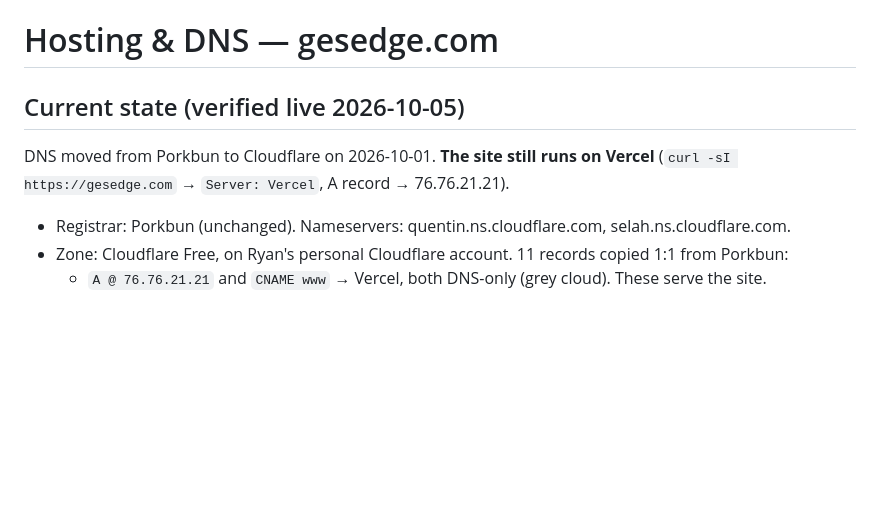
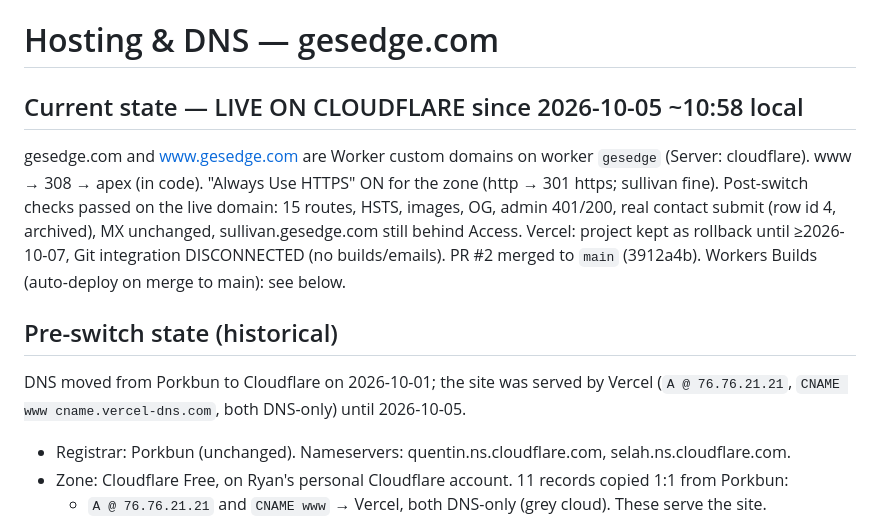
Before and after one commit to rskrny/gesedge, a Markdown page: .ai/research/hosting.md, the part around the change. GitHub-like rendering; blank space fills up the shorter version.

Commit message:
docs: gesedge.com live on Cloudflare Workers — cutover record, rollback window
Co-Authored-By: Claude Opus 5.5 <noreply@anthropic.com>

```diff
--- a/.ai/research/hosting.md
+++ b/.ai/research/hosting.md
@@ -1,9 +1,17 @@
 # Hosting & DNS — gesedge.com
 <!-- Reference. Verified facts carry a date; re-verify before changing shared state. -->
 
-## Current state (verified live 2026-10-05)
-DNS moved from Porkbun to Cloudflare on 2026-10-01. **The site still runs on Vercel**
-(`curl -sI https://gesedge.com` → `Server: Vercel`, A record → 76.76.21.21).
+## Current state — LIVE ON CLOUDFLARE since 2026-10-05 ~10:58 local
+gesedge.com and www.gesedge.com are Worker custom domains on worker `gesedge` (Server: cloudflare).
+www → 308 → apex (in code). "Always Use HTTPS" ON for the zone (http → 301 https; sullivan fine).
+Post-switch checks passed on the live domain: 15 routes, HSTS, images, OG, admin 401/200, real
+contact submit (row id 4, archived), MX unchanged, sullivan.gesedge.com still behind Access.
+Vercel: project kept as rollback until ≥2026-10-07, Git integration DISCONNECTED (no builds/emails).
+PR #2 merged to `main` (3912a4b). Workers Builds (auto-deploy on merge to main): see below.
+
+## Pre-switch state (historical)
+DNS moved from Porkbun to Cloudflare on 2026-10-01; the site was served by Vercel
+(`A @ 76.76.21.21`, `CNAME www cname.vercel-dns.com`, both DNS-only) until 2026-10-05.
 
 - Registrar: Porkbun (unchanged). Nameservers: quentin.ns.cloudflare.com, selah.ns.cloudflare.com.
 - Zone: Cloudflare Free, on Ryan's personal Cloudflare account. 11 records copied 1:1 from Porkbun:
```
Also changed, not shown: .ai/CHECKPOINTS.md (+1 -0 lines), .ai/STATE.md (+5 -3 lines).
